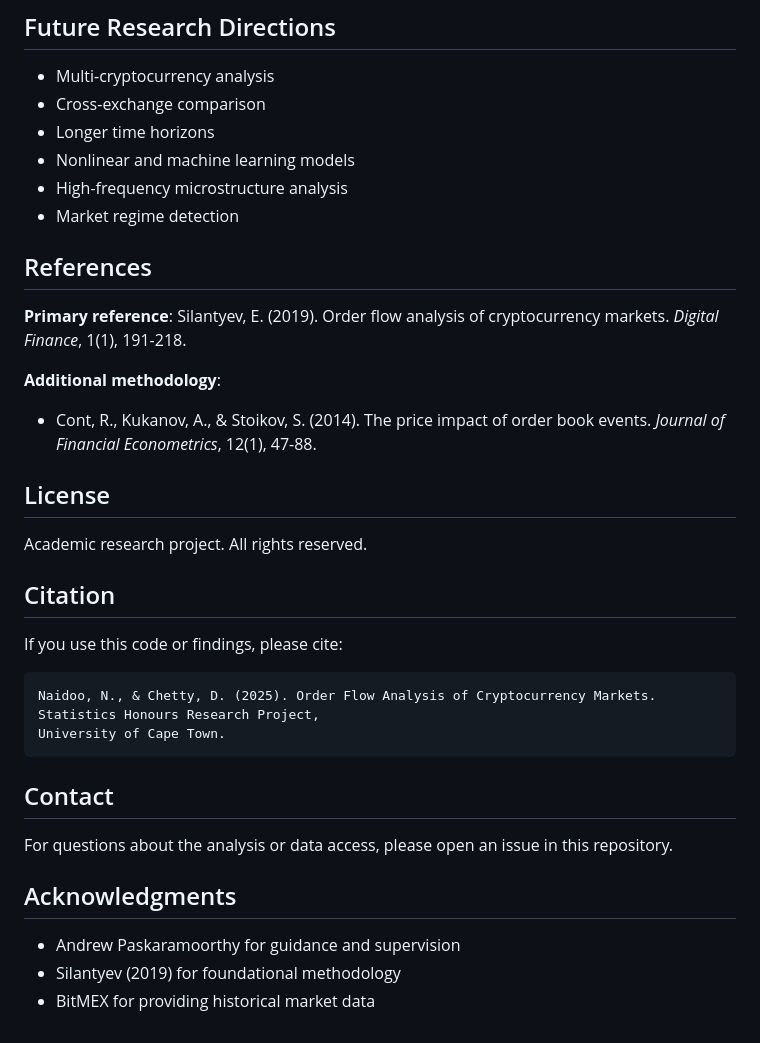
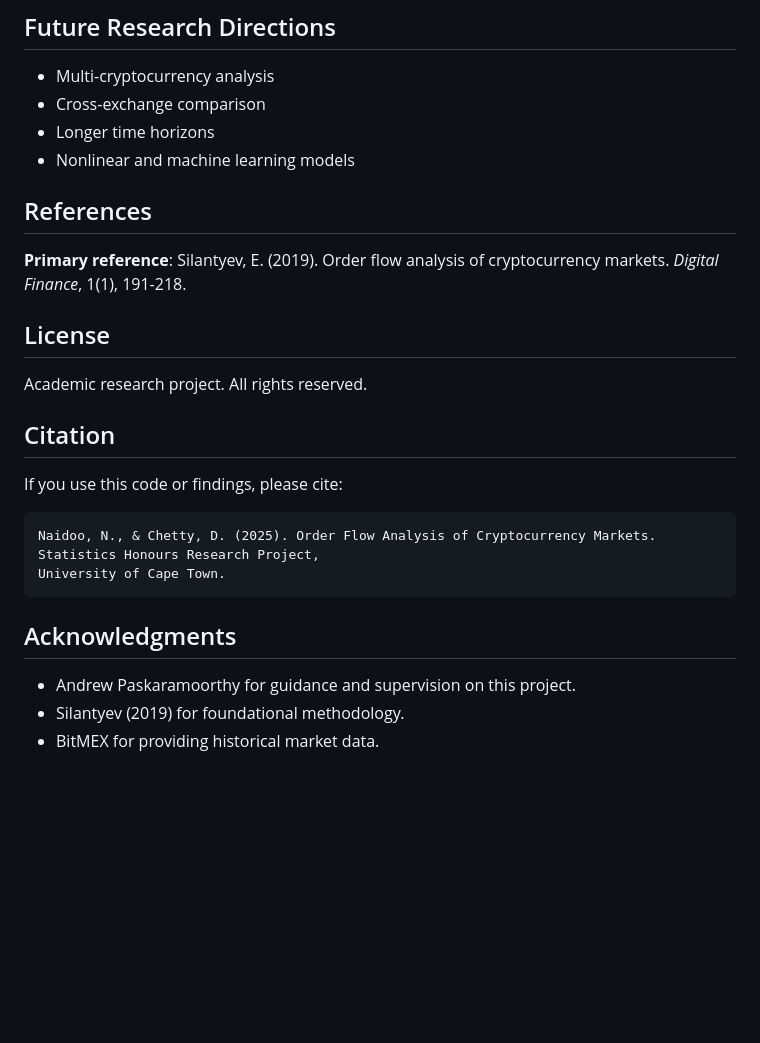
Before and after one commit to NesanNaidoo/OFA-research-project, a Markdown page: README.md, the part around the change printed below. GitHub-like rendering; blank space fills up the shorter version.

````diff
--- a/README.md
+++ b/README.md
@@ -312,16 +307,12 @@ Where:
 - Cross-exchange comparison
 - Longer time horizons
 - Nonlinear and machine learning models
-- High-frequency microstructure analysis
-- Market regime detection
+
 
 ## References
 
 **Primary reference**:
 Silantyev, E. (2019). Order flow analysis of cryptocurrency markets. *Digital Finance*, 1(1), 191-218.
-
-**Additional methodology**:
-- Cont, R., Kukanov, A., & Stoikov, S. (2014). The price impact of order book events. *Journal of Financial Econometrics*, 12(1), 47-88.
 
 ## License
 
@@ -336,12 +327,9 @@ Naidoo, N., & Chetty, D. (2025). Order Flow Analysis of Cryptocurrency Markets.
 University of Cape Town.
 ```
 
-## Contact
-
-For questions about the analysis or data access, please open an issue in this repository.
 
 ## Acknowledgments
 
-- Andrew Paskaramoorthy for guidance and supervision
-- Silantyev (2019) for foundational methodology
-- BitMEX for providing historical market data
+- Andrew Paskaramoorthy for guidance and supervision on this project.
+- Silantyev (2019) for foundational methodology.
+- BitMEX for providing historical market data.
````
Also changed, not shown: other parts of README.md (+14 -19 lines).
